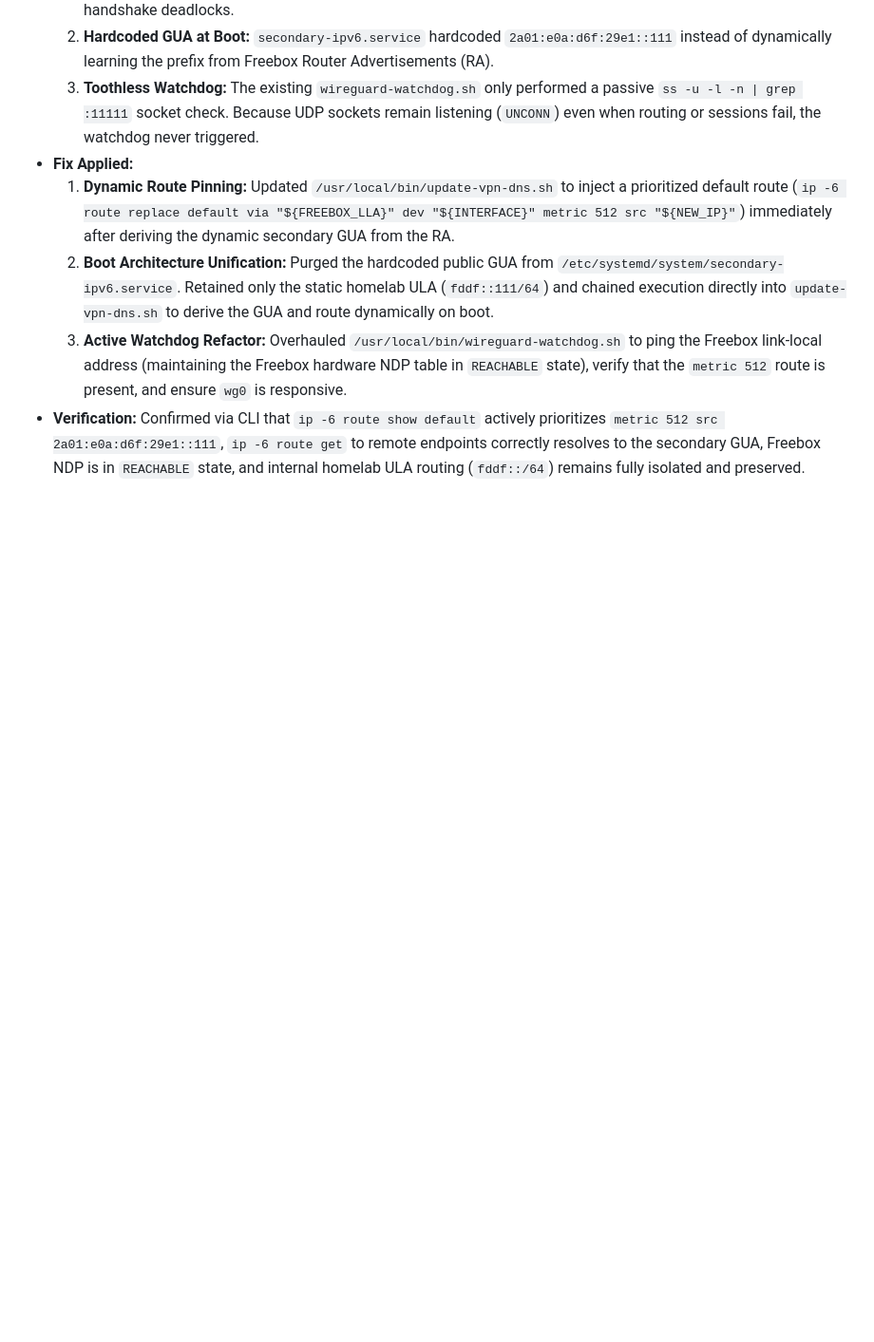
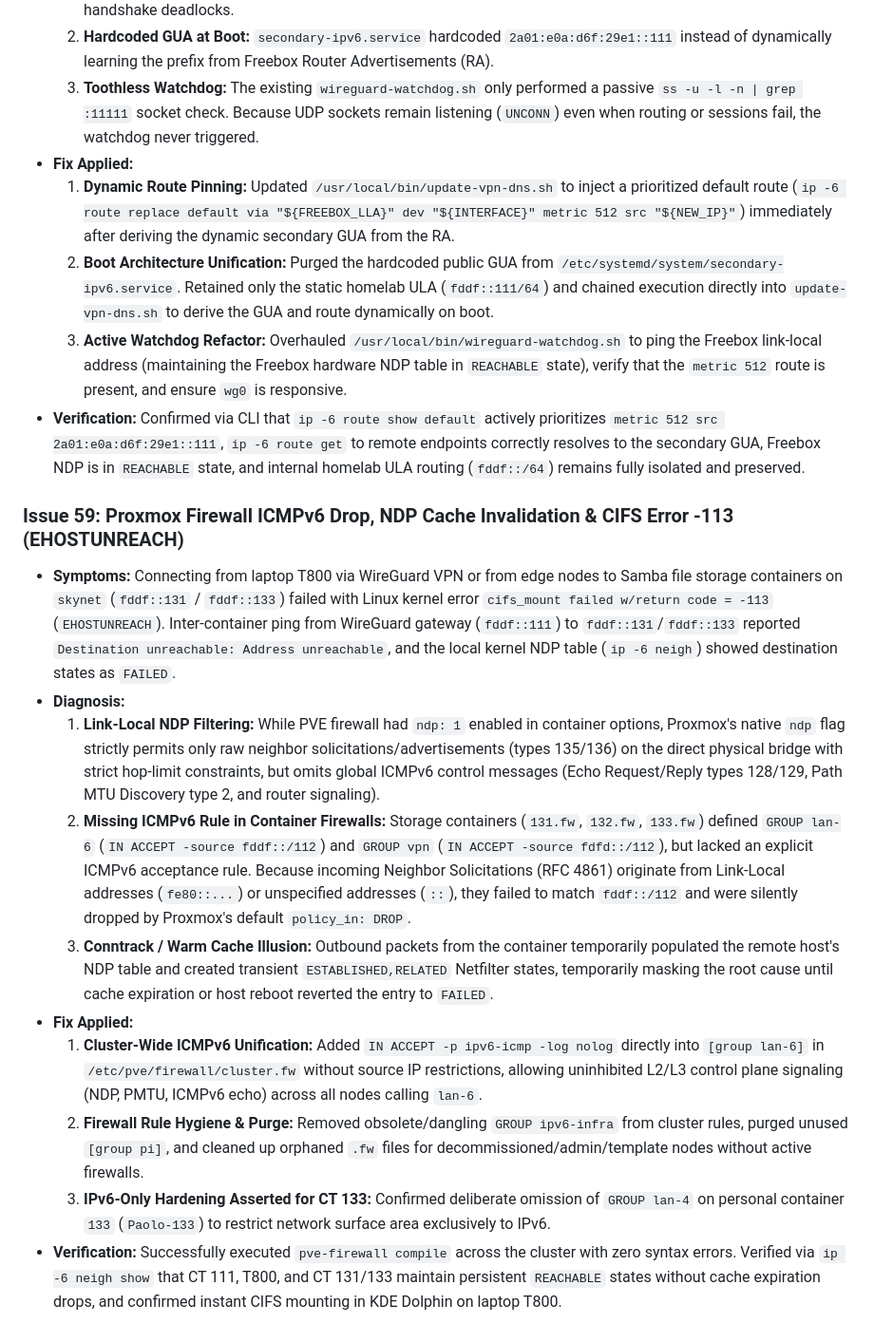
Before and after one commit to TucoPF/Homelab-Portfolio, a Markdown page: 3_Engineering_and_Troubleshooting/01_System_Fixes_Timeline.md, the part around the change. Shown at 95% size. GitHub-like rendering; blank space fills up the shorter version.

Commit message:
docs: record Issue 59 (Proxmox Firewall ICMPv6 Drop & CIFS EHOSTUNREACH fix)

```diff
--- a/3_Engineering_and_Troubleshooting/01_System_Fixes_Timeline.md
+++ b/3_Engineering_and_Troubleshooting/01_System_Fixes_Timeline.md
@@ -852,3 +852,15 @@ The fix is persistent across reboots. The sensor no longer enters autosuspend, w
   2. **Boot Architecture Unification:** Purged the hardcoded public GUA from `/etc/systemd/system/secondary-ipv6.service`. Retained only the static homelab ULA (`fddf::111/64`) and chained execution directly into `update-vpn-dns.sh` to derive the GUA and route dynamically on boot.
   3. **Active Watchdog Refactor:** Overhauled `/usr/local/bin/wireguard-watchdog.sh` to ping the Freebox link-local address (maintaining the Freebox hardware NDP table in `REACHABLE` state), verify that the `metric 512` route is present, and ensure `wg0` is responsive.
 * **Verification:** Confirmed via CLI that `ip -6 route show default` actively prioritizes `metric 512 src 2a01:e0a:d6f:29e1::111`, `ip -6 route get` to remote endpoints correctly resolves to the secondary GUA, Freebox NDP is in `REACHABLE` state, and internal homelab ULA routing (`fddf::/64`) remains fully isolated and preserved.
+
+### Issue 59: Proxmox Firewall ICMPv6 Drop, NDP Cache Invalidation & CIFS Error -113 (EHOSTUNREACH)
+* **Symptoms:** Connecting from laptop T800 via WireGuard VPN or from edge nodes to Samba file storage containers on `skynet` (`fddf::131` / `fddf::133`) failed with Linux kernel error `cifs_mount failed w/return code = -113` (`EHOSTUNREACH`). Inter-container ping from WireGuard gateway (`fddf::111`) to `fddf::131`/`fddf::133` reported `Destination unreachable: Address unreachable`, and the local kernel NDP table (`ip -6 neigh`) showed destination states as `FAILED`.
+* **Diagnosis:**
+  1. **Link-Local NDP Filtering:** While PVE firewall had `ndp: 1` enabled in container options, Proxmox's native `ndp` flag strictly permits only raw neighbor solicitations/advertisements (types 135/136) on the direct physical bridge with strict hop-limit constraints, but omits global ICMPv6 control messages (Echo Request/Reply types 128/129, Path MTU Discovery type 2, and router signaling).
+  2. **Missing ICMPv6 Rule in Container Firewalls:** Storage containers (`131.fw`, `132.fw`, `133.fw`) defined `GROUP lan-6` (`IN ACCEPT -source fddf::/112`) and `GROUP vpn` (`IN ACCEPT -source fdfd::/112`), but lacked an explicit ICMPv6 acceptance rule. Because incoming Neighbor Solicitations (RFC 4861) originate from Link-Local addresses (`fe80::...`) or unspecified addresses (`::`), they failed to match `fddf::/112` and were silently dropped by Proxmox's default `policy_in: DROP`.
+  3. **Conntrack / Warm Cache Illusion:** Outbound packets from the container temporarily populated the remote host's NDP table and created transient `ESTABLISHED,RELATED` Netfilter states, temporarily masking the root cause until cache expiration or host reboot reverted the entry to `FAILED`.
+* **Fix Applied:**
+  1. **Cluster-Wide ICMPv6 Unification:** Added `IN ACCEPT -p ipv6-icmp -log nolog` directly into `[group lan-6]` in `/etc/pve/firewall/cluster.fw` without source IP restrictions, allowing uninhibited L2/L3 control plane signaling (NDP, PMTU, ICMPv6 echo) across all nodes calling `lan-6`.
+  2. **Firewall Rule Hygiene & Purge:** Removed obsolete/dangling `GROUP ipv6-infra` from cluster rules, purged unused `[group pi]`, and cleaned up orphaned `.fw` files for decommissioned/admin/template nodes without active firewalls.
+  3. **IPv6-Only Hardening Asserted for CT 133:** Confirmed deliberate omission of `GROUP lan-4` on personal container `133` (`Paolo-133`) to restrict network surface area exclusively to IPv6.
+* **Verification:** Successfully executed `pve-firewall compile` across the cluster with zero syntax errors. Verified via `ip -6 neigh show` that CT 111, T800, and CT 131/133 maintain persistent `REACHABLE` states without cache expiration drops, and confirmed instant CIFS mounting in KDE Dolphin on laptop T800.
```
